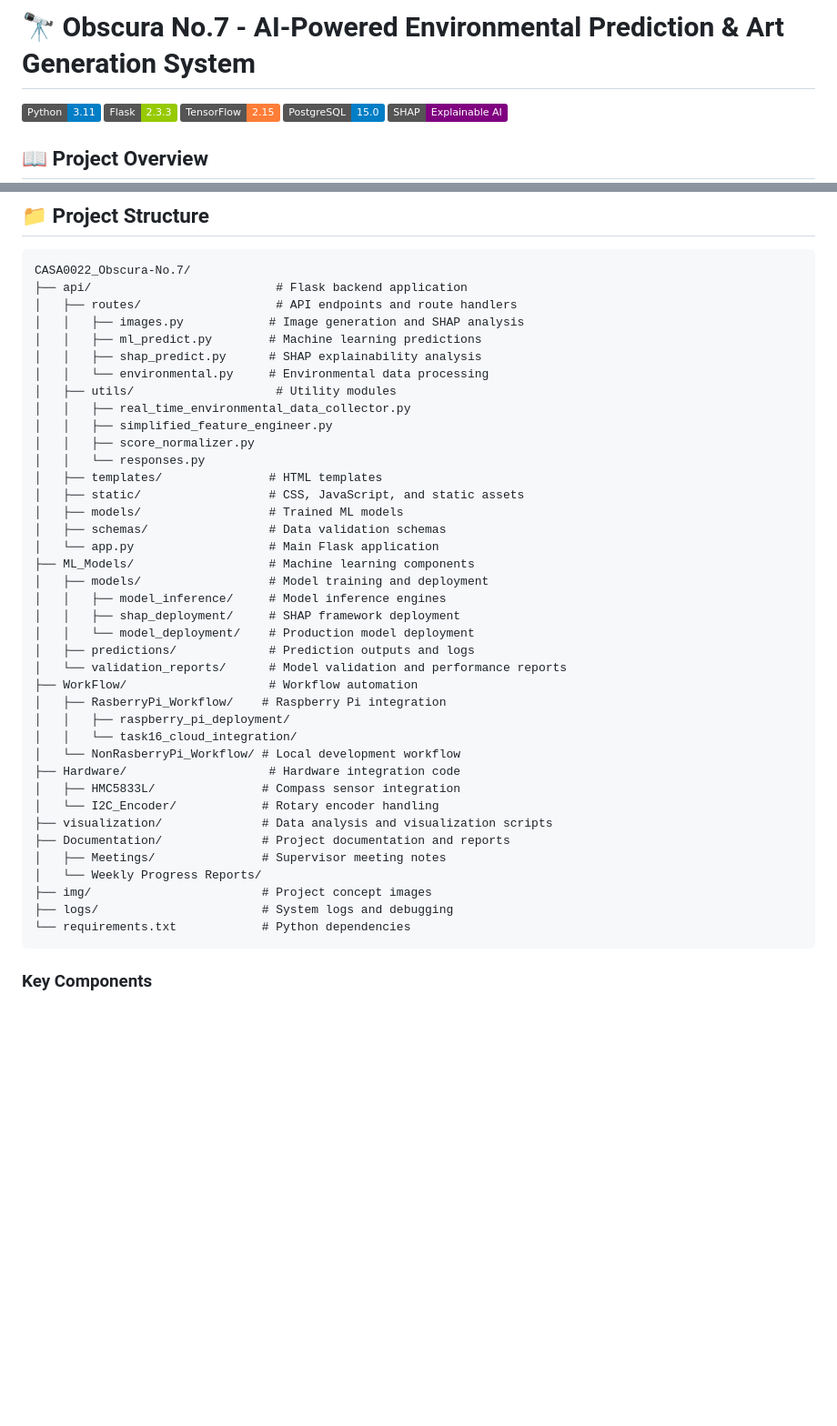
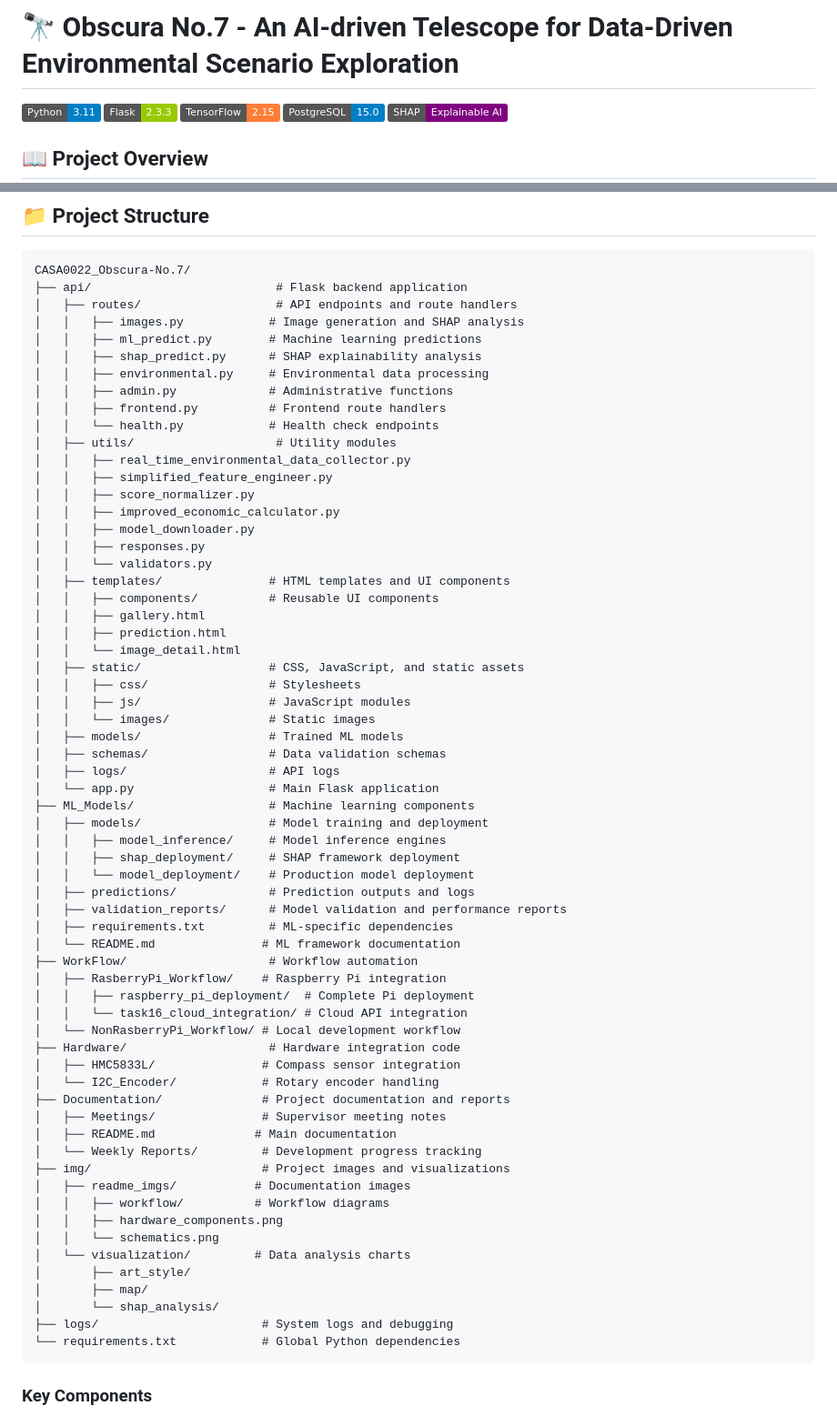
Before and after one commit to rorschachwilpeng/CASA0022_Obscura-No.7, a Markdown page: README.md, 2 parts joined by grey strips. Shown: that part at 91% size. Drawn GitHub-style; badges without logos; blank space fills up the shorter version.

Commit message:
Update README project structure to reflect current codebase

````diff
--- a/README.md
+++ b/README.md
@@ -1,4 +1,4 @@
-# 🔭 Obscura No.7 - AI-Powered Environmental Prediction & Art Generation System
+# 🔭 Obscura No.7 - An AI-driven Telescope for Data-Driven Environmental Scenario Exploration
 
 ![Python](https://img.shields.io/badge/Python-3.11-blue) ![Flask](https://img.shields.io/badge/Flask-2.3.3-green) ![TensorFlow](https://img.shields.io/badge/TensorFlow-2.15-orange) ![PostgreSQL](https://img.shields.io/badge/PostgreSQL-15.0-blue) ![SHAP](https://img.shields.io/badge/SHAP-Explainable_AI-purple)
 
@@ -115,16 +115,30 @@ CASA0022_Obscura-No.7/
 │   │   ├── images.py            # Image generation and SHAP analysis
 │   │   ├── ml_predict.py        # Machine learning predictions
 │   │   ├── shap_predict.py      # SHAP explainability analysis
-│   │   └── environmental.py     # Environmental data processing
+│   │   ├── environmental.py     # Environmental data processing
+│   │   ├── admin.py             # Administrative functions
+│   │   ├── frontend.py          # Frontend route handlers
+│   │   └── health.py            # Health check endpoints
 │   ├── utils/                    # Utility modules
 │   │   ├── real_time_environmental_data_collector.py
 │   │   ├── simplified_feature_engineer.py
 │   │   ├── score_normalizer.py
-│   │   └── responses.py
-│   ├── templates/               # HTML templates
+│   │   ├── improved_economic_calculator.py
+│   │   ├── model_downloader.py
+│   │   ├── responses.py
+│   │   └── validators.py
+│   ├── templates/               # HTML templates and UI components
+│   │   ├── components/          # Reusable UI components
+│   │   ├── gallery.html
+│   │   ├── prediction.html
+│   │   └── image_detail.html
 │   ├── static/                  # CSS, JavaScript, and static assets
+│   │   ├── css/                 # Stylesheets
+│   │   ├── js/                  # JavaScript modules
+│   │   └── images/              # Static images
 │   ├── models/                  # Trained ML models
 │   ├── schemas/                 # Data validation schemas
+│   ├── logs/                    # API logs
 │   └── app.py                   # Main Flask application
 ├── ML_Models/                   # Machine learning components
 │   ├── models/                  # Model training and deployment
@@ -132,22 +146,32 @@ CASA0022_Obscura-No.7/
 │   │   ├── shap_deployment/     # SHAP framework deployment
 │   │   └── model_deployment/    # Production model deployment
 │   ├── predictions/             # Prediction outputs and logs
-│   └── validation_reports/      # Model validation and performance reports
+│   ├── validation_reports/      # Model validation and performance reports
+│   ├── requirements.txt         # ML-specific dependencies
+│   └── README.md               # ML framework documentation
 ├── WorkFlow/                    # Workflow automation
 │   ├── RasberryPi_Workflow/    # Raspberry Pi integration
-│   │   ├── raspberry_pi_deployment/
-│   │   └── task16_cloud_integration/
+│   │   ├── raspberry_pi_deployment/  # Complete Pi deployment
+│   │   └── task16_cloud_integration/ # Cloud API integration
 │   └── NonRasberryPi_Workflow/ # Local development workflow
 ├── Hardware/                    # Hardware integration code
 │   ├── HMC5833L/               # Compass sensor integration
 │   └── I2C_Encoder/            # Rotary encoder handling
-├── visualization/              # Data analysis and visualization scripts
 ├── Documentation/              # Project documentation and reports
 │   ├── Meetings/               # Supervisor meeting notes
-│   └── Weekly Progress Reports/
-├── img/                        # Project concept images
+│   ├── README.md              # Main documentation
+│   └── Weekly Reports/         # Development progress tracking
+├── img/                        # Project images and visualizations
+│   ├── readme_imgs/           # Documentation images
+│   │   ├── workflow/          # Workflow diagrams
+│   │   ├── hardware_components.png
+│   │   └── schematics.png
+│   └── visualization/         # Data analysis charts
+│       ├── art_style/
+│       ├── map/
+│       └── shap_analysis/
 ├── logs/                       # System logs and debugging
-└── requirements.txt            # Python dependencies
+└── requirements.txt            # Global Python dependencies
 ```
 
 ### Key Components
````
